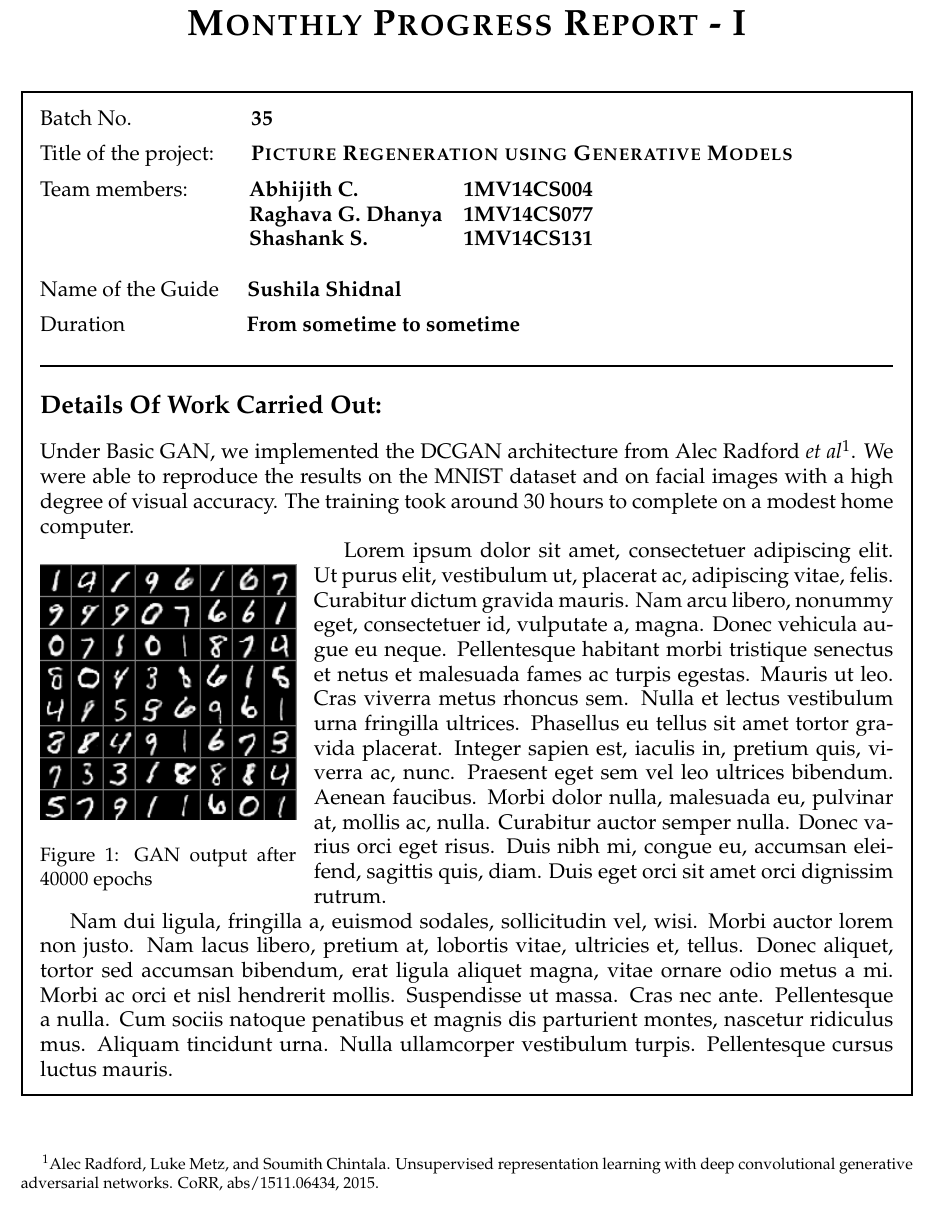
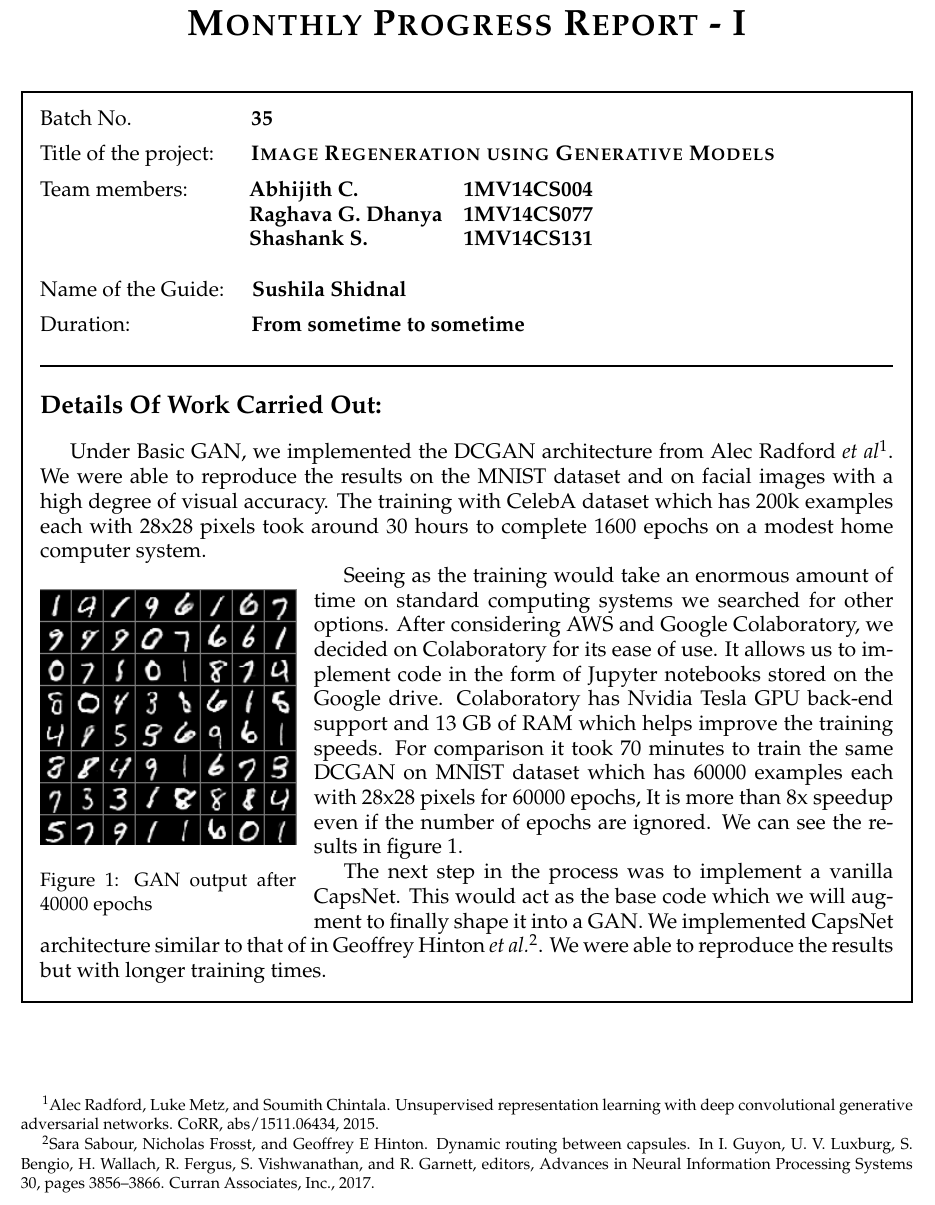
Before and after one commit to RaghavaDhanya/Rudolf, a LaTeX thesis (Report_1/main.tex): part of page 1 of 2, cut so that both start at the same text. Compiled offline with pdfLaTeX.

Commit message:
Monthly report 1, Update content

```diff
--- a/Report_1/main.tex
+++ b/Report_1/main.tex
@@ -43,26 +43,28 @@
 \end{center}
 \begin{framed}
 \noindent \large{Batch No. }\hspace{64pt}\textbf{\large{35}}\medskip\\
-\large{Title of the project: }\hspace{17pt}\textbf{\large\textsc{Picture Regeneration using Generative Models}}\medskip\\
+\large{Title of the project: }\hspace{17pt}\textbf{\large\textsc{Image Regeneration using Generative Models}}\medskip\\
 \noindent\begin{tabular}{@{}l@{\hspace{31pt}}l r }
 \large{Team members: }  & {\large \textbf{Abhijith C.}}       & \large \textbf{1MV14CS004} \\
                         & {\large \textbf{Raghava G. Dhanya}} & \large \textbf{1MV14CS077} \\
                         & {\large \textbf{Shashank S.}}       & \large \textbf{1MV14CS131}
 \end{tabular}\\[15pt]
-\noindent \large{Name of the Guide }\hspace{13pt}\textbf{\large{Sushila Shidnal}}\medskip\\
-\noindent \large{Duration }\hspace{66pt}\textbf{\large{From sometime to sometime}}\medskip\\
+\noindent \large{Name of the Guide: }\hspace{12pt}\textbf{\large{Sushila Shidnal}}\medskip\\
+\noindent \large{Duration: }\hspace{65pt}\textbf{\large{From sometime to sometime}}\medskip\\
 \HRule
 \noindent \textbf{\Large{Details Of Work Carried Out:}}\bigskip\\
-\large{Under Basic GAN, we implemented the DCGAN architecture from Alec Radford \textit{et al}\footnotemark. We were able to reproduce the results on the MNIST dataset and on facial images with a high degree of visual accuracy. The training took around 30 hours to complete on a modest home computer.\par}
+\indent Under Basic GAN, we implemented the DCGAN architecture from Alec Radford \textit{et al}\footnotemark[1]. We were able to reproduce the results on the MNIST dataset and on facial images with a high degree of visual accuracy. The training with CelebA dataset which has 200k examples each with 28x28 pixels took around 30 hours to complete 1600 epochs on a modest home computer system.\par
 \begin{wrapfigure}{l}{0.3\textwidth}
 \includegraphics[width=.3\textwidth]{MNIST.png}
 \caption{GAN output after 40000 epochs}
+\label{fig:MNIST}
 \end{wrapfigure}
-\lipsum[1-2]
-
+Seeing as the training would take an enormous amount of time on standard computing systems we searched for other options. After considering AWS and Google Colaboratory, we decided on Colaboratory for its ease of use. It allows us to implement code in the form of Jupyter notebooks stored on the Google drive. Colaboratory has Nvidia Tesla GPU back-end support and 13 GB of RAM which helps improve the training speeds. For comparison it took 70 minutes to train the same DCGAN on MNIST dataset which has 60000 examples each with 28x28 pixels for 60000 epochs, It is more than 8x speedup even if the number of epochs are ignored. We can see the results in figure \ref{fig:MNIST}.\par
+The next step in the process was to implement a vanilla CapsNet. This would act as the base code which we will augment to finally shape it into a GAN. We implemented CapsNet architecture similar to that of in Geoffrey Hinton \textit{et al.}\footnotemark[2]. We were able to reproduce the results but with longer training times.
 \end{framed}
-\footnotetext{Alec Radford, Luke Metz, and Soumith Chintala. Unsupervised representation learning with deep
+\footnotetext[1]{Alec Radford, Luke Metz, and Soumith Chintala. Unsupervised representation learning with deep
 convolutional generative adversarial networks. CoRR, abs/1511.06434, 2015.}
+\footnotetext[2]{Sara Sabour, Nicholas Frosst, and Geoffrey E Hinton. Dynamic routing between capsules. In I. Guyon, U. V. Luxburg, S. Bengio, H. Wallach, R. Fergus, S. Vishwanathan, and R. Garnett, editors, Advances in Neural Information Processing Systems 30, pages 3856–3866. Curran Associates, Inc., 2017.}
 \afterpage{
 \begin{framed}
 \noindent \textbf{\Large{Time-line:}}\\[10pt]
```
Also changed, not shown: Report_1/main.pdf, Report_1/timeline.png, 2 other files.
